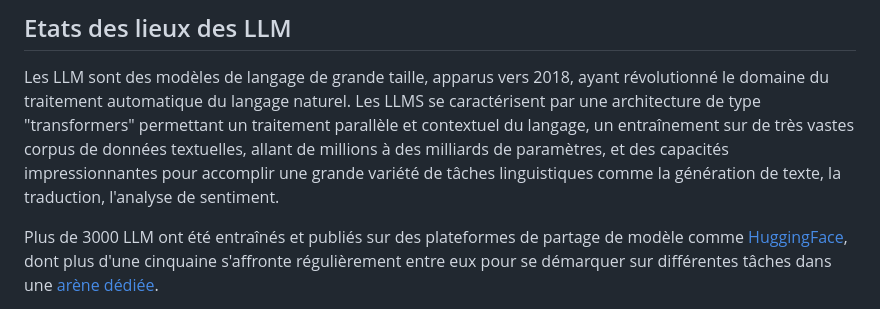
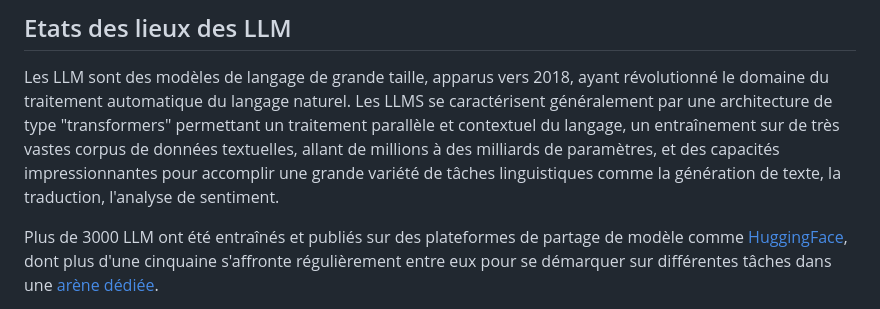
Before and after one commit to etalab/programme10pourcent-kallm, a Markdown page: README.md, the part around the change. Rendered like a GitHub page.

```diff
--- a/README.md
+++ b/README.md
@@ -15,7 +15,7 @@ Mistral, GPT4, Claude, ALBERT, CroissantLLM... Vous ne vous y retrouvez plus par
 ## Etats des lieux des LLM
 
 Les LLM sont des modèles de langage de grande taille, apparus vers 2018, ayant révolutionné le domaine du traitement automatique du langage naturel.
-Les LLMS se caractérisent par une architecture de type "transformers" permettant un traitement parallèle et contextuel du langage, un entraînement sur de très vastes corpus de données textuelles, allant de millions à des milliards de paramètres, et des capacités impressionnantes pour accomplir une grande variété de tâches linguistiques comme la génération de texte, la traduction, l'analyse de sentiment.
+Les LLMS se caractérisent généralement par une architecture de type "transformers" permettant un traitement parallèle et contextuel du langage, un entraînement sur de très vastes corpus de données textuelles, allant de millions à des milliards de paramètres, et des capacités impressionnantes pour accomplir une grande variété de tâches linguistiques comme la génération de texte, la traduction, l'analyse de sentiment.
 
 Plus de 3000 LLM ont été entraînés et publiés sur des plateformes de partage de modèle comme [HuggingFace](https://huggingface.co/spaces/lmsys/chatbot-arena-leaderboard), dont plus d'une cinquaine s'affronte régulièrement entre eux pour se démarquer sur différentes tâches dans une [arène dédiée](https://huggingface.co/spaces/lmsys/chatbot-arena-leaderboard).
 
```
